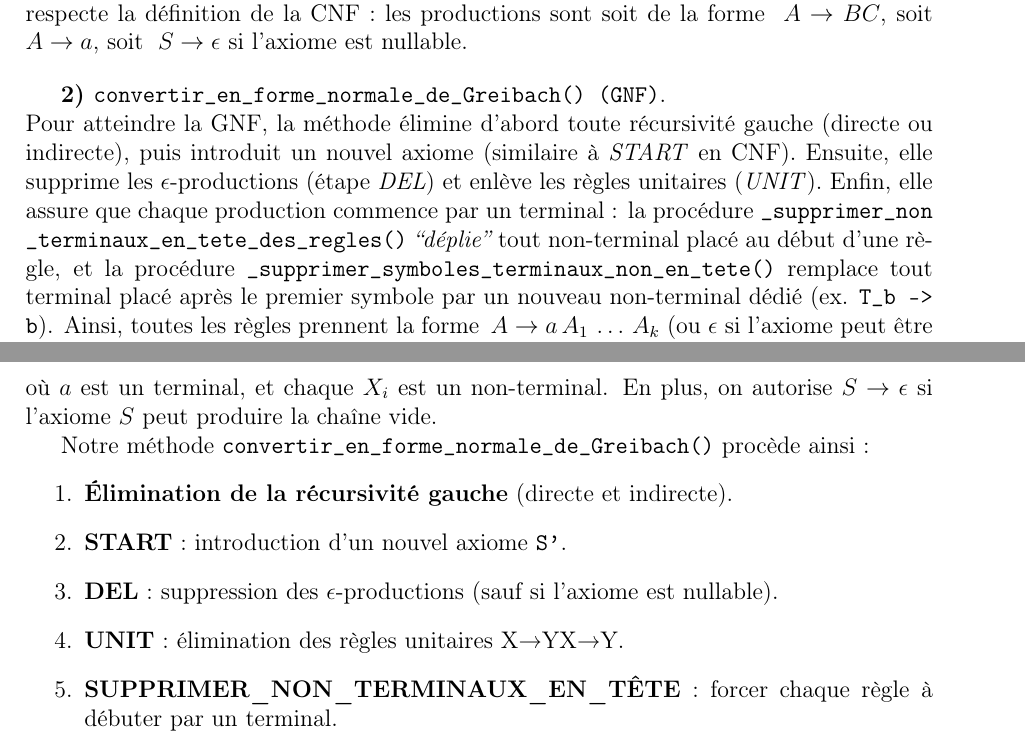
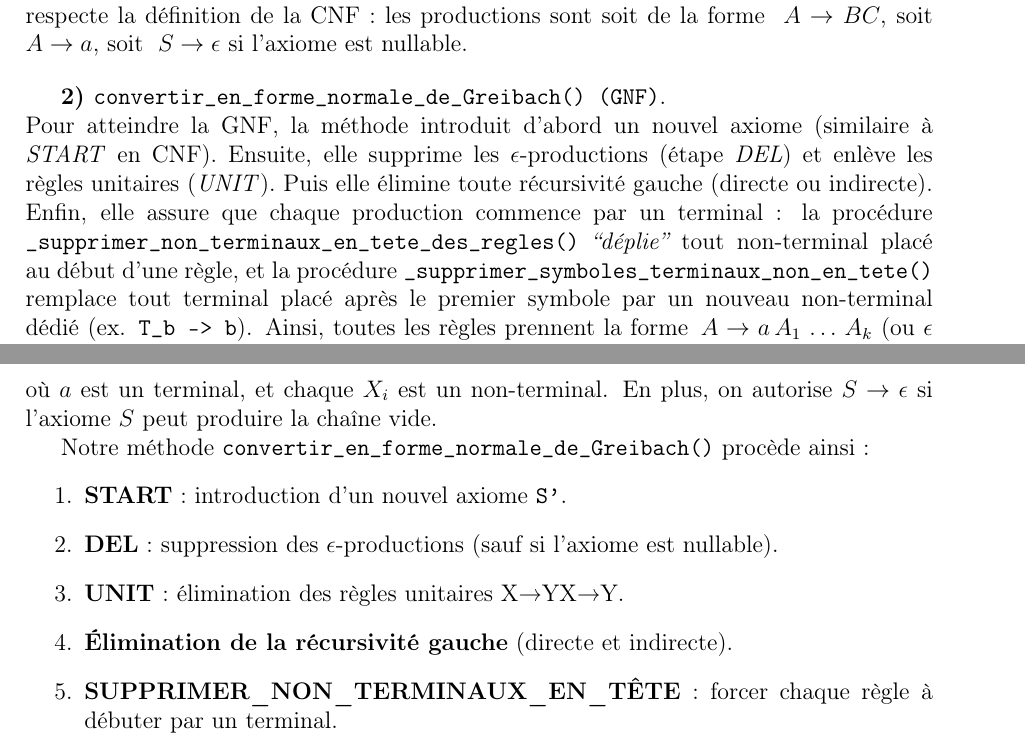
Before and after one commit to uvsq22201695/CFG-Transformer, a LaTeX document (FRANÇOIS.tex): two parts of pages 6 and 8 of 11, joined at a grey line, cut so that both start at the same text. Compiled offline with pdfLaTeX.

Commit message:
Corrections

```diff
--- a/FRANÇOIS.tex
+++ b/FRANÇOIS.tex
@@ -279,7 +279,7 @@ Cette méthode introduit d’abord un nouvel axiome (étape \emph{START}), puis
 \bigskip
 
 \textbf{2) \texttt{convertir\_en\_forme\_normale\_de\_Greibach() (GNF)}}.\\
-Pour atteindre la GNF, la méthode élimine d’abord toute récursivité gauche (directe ou indirecte), puis introduit un nouvel axiome (similaire à \emph{START} en CNF). Ensuite, elle supprime les \(\epsilon\)-productions (étape \emph{DEL}) et enlève les règles unitaires (\emph{UNIT}). Enfin, elle assure que chaque production commence par un terminal : la procédure  \texttt{\_supprimer\allowbreak\_non\allowbreak\_terminaux\allowbreak\_en\allowbreak\_tete\allowbreak\_des\allowbreak\_regles()} \emph{“déplie”} tout non-terminal placé au début d’une règle, et la procédure \texttt{\_supprimer\_symboles\_terminaux\_non\_en\_tete()} remplace tout terminal placé après le premier symbole par un nouveau non-terminal dédié (ex. \texttt{T\_b -> b}). Ainsi, toutes les règles prennent la forme \(\,A \to a\,A_1\,\dots\,A_k\) (ou \(\epsilon\) si l’axiome peut être vide).
+Pour atteindre la GNF, la méthode introduit d'abord un nouvel axiome (similaire à \emph{START} en CNF). Ensuite, elle supprime les \(\epsilon\)-productions (étape \emph{DEL}) et enlève les règles unitaires (\emph{UNIT}). Puis elle élimine toute récursivité gauche (directe ou indirecte). Enfin, elle assure que chaque production commence par un terminal : la procédure  \texttt{\_supprimer\allowbreak\_non\allowbreak\_terminaux\allowbreak\_en\allowbreak\_tete\allowbreak\_des\allowbreak\_regles()} \emph{“déplie”} tout non-terminal placé au début d’une règle, et la procédure \texttt{\_supprimer\_symboles\_terminaux\_non\_en\_tete()} remplace tout terminal placé après le premier symbole par un nouveau non-terminal dédié (ex. \texttt{T\_b -> b}). Ainsi, toutes les règles prennent la forme \(\,A \to a\,A_1\,\dots\,A_k\) (ou \(\epsilon\) si l’axiome peut être vide).
 
 \paragraph{Méthodes internes (privées) :}
 \begin{itemize}
@@ -340,10 +340,10 @@ où \(a\) est un terminal, et chaque \(X_i\) est un non-terminal. En plus, on au
 
 Notre méthode \texttt{convertir\_en\_forme\_normale\_de\_Greibach()} procède ainsi :
 \begin{enumerate}
-    \item \textbf{Élimination de la récursivité gauche} (directe et indirecte).
     \item \textbf{START} : introduction d’un nouvel axiome \texttt{S'}.
     \item \textbf{DEL} : suppression des \(\epsilon\)-productions (sauf si l’axiome est nullable).
     \item \textbf{UNIT} : élimination des règles unitaires X→YX→Y.
+    \item \textbf{Élimination de la récursivité gauche} (directe et indirecte).
     \item\textbf{SUPPRIMER\_NON\_TERMINAUX\_EN\_TÊTE} : forcer chaque règle à débuter par un terminal.
     \item \textbf{SUPPRIMER\_TERMINAUX\_NON\_EN\_TÊTE} : remplacer tout terminal situé après le premier symbole par un non-terminal dédié.
 \end{enumerate}
```
Also changed, not shown: FRANÇOIS.pdf.
